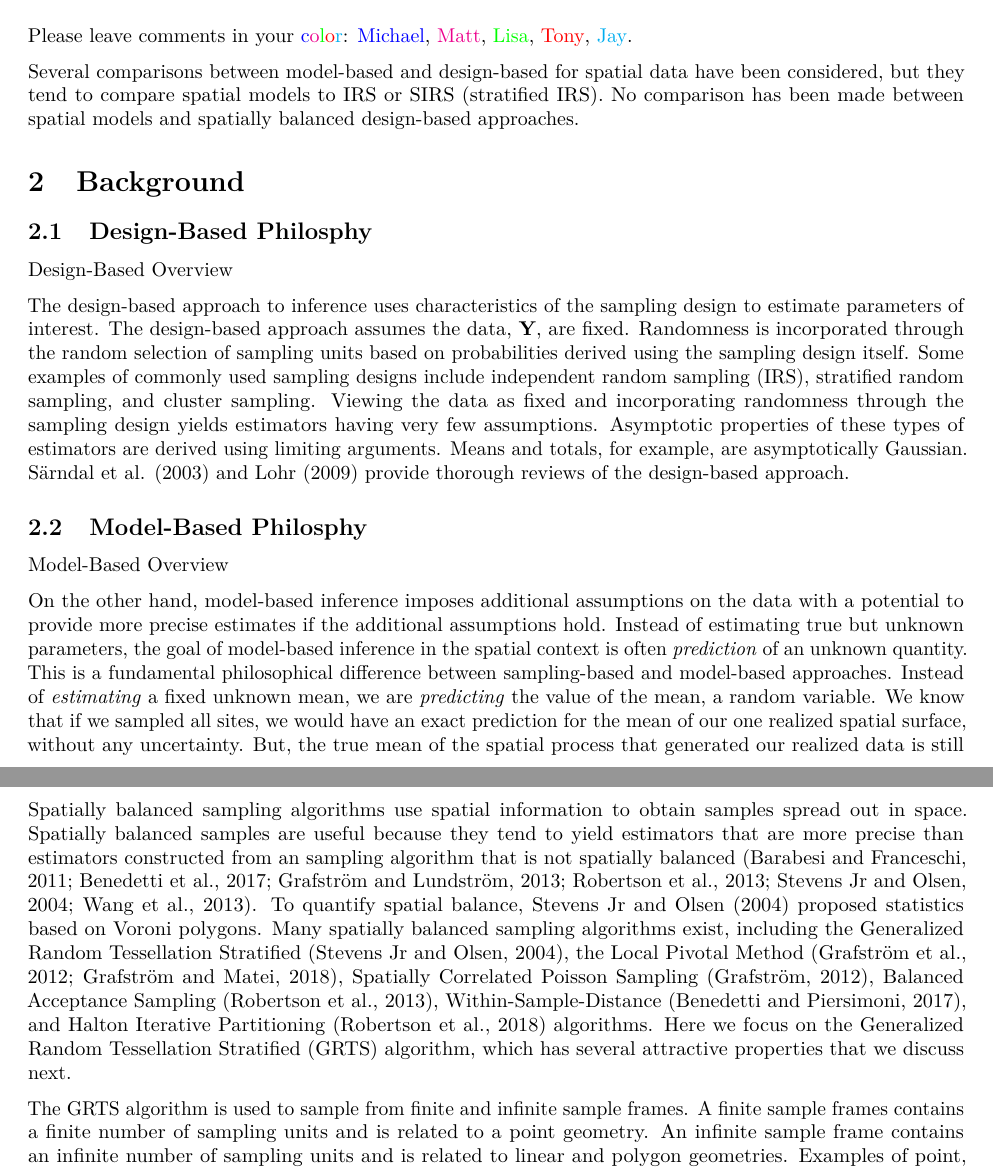
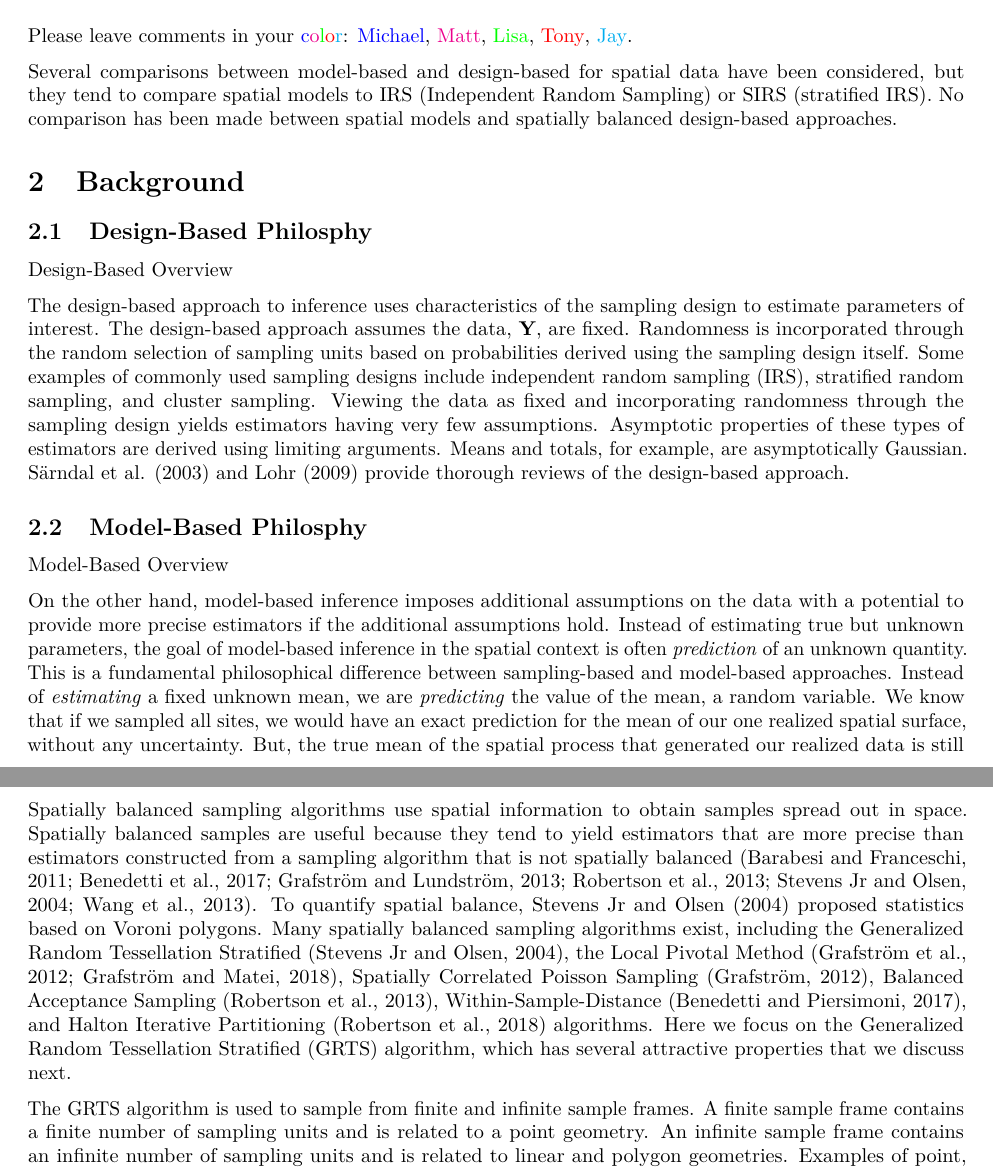
Before and after one commit to USEPA/DvMsp, an R Markdown document (inst/SpatialDVM_Manuscript/SpatialDVM_Manuscript.Rmd): two parts of pages 1 and 2 of 4, joined at a grey line, cut so that both start at the same text. Rendered offline with R 4.5, knitr and Pandoc, then LaTeX, with nearby package versions; drawn as R Markdown's standard PDF in place of the format the file asks for.

Commit message:
minor typo fixes in initial draft.

```diff
--- a/inst/SpatialDVM_Manuscript/SpatialDVM_Manuscript.Rmd
+++ b/inst/SpatialDVM_Manuscript/SpatialDVM_Manuscript.Rmd
@@ -54,7 +54,7 @@ _Text based on elsarticle sample manuscript, see [http://www.elsevier.com/author
 
 Please leave comments in your \textcolor{blue}{c}\textcolor{magenta}{o}\textcolor{green}{l}\textcolor{red}{o}\textcolor{cyan}{r}: \textcolor{blue}{Michael}, \textcolor{magenta}{Matt}, \textcolor{green}{Lisa}, \textcolor{red}{Tony}, \textcolor{cyan}{Jay}.
 
-Several comparisons between model-based and design-based for spatial data have been considered, but they tend to compare spatial models to IRS or SIRS (stratified IRS). No comparison has been made between spatial models and spatially balanced design-based approaches.
+Several comparisons between model-based and design-based for spatial data have been considered, but they tend to compare spatial models to IRS (Independent Random Sampling) or SIRS (stratified IRS). No comparison has been made between spatial models and spatially balanced design-based approaches.
 
 # Background
 
@@ -72,7 +72,7 @@ Model-Based Overview
 
 <!-- \citep{Cressie2015statistics, Schabenberger2017statistical} -->
 
-On the other hand, model-based inference imposes additional assumptions on the data with a potential to provide more precise estimates if the additional assumptions hold. Instead of estimating true but unknown parameters, the goal of model-based inference in the spatial context is often \emph{prediction} of an unknown quantity. This is a fundamental philosophical difference between sampling-based and model-based approaches. Instead of \emph{estimating} a fixed unknown mean, we are \emph{predicting} the value of the mean, a random variable. We know that if we sampled all sites, we would have an exact prediction for the mean of our one realized spatial surface, without any uncertainty. But, the true mean of the spatial process that generated our realized data is still not known, and, in the prediction context, we typically do not care much about what value the mean of the underlying process takes.
+On the other hand, model-based inference imposes additional assumptions on the data with a potential to provide more precise estimators if the additional assumptions hold. Instead of estimating true but unknown parameters, the goal of model-based inference in the spatial context is often \emph{prediction} of an unknown quantity. This is a fundamental philosophical difference between sampling-based and model-based approaches. Instead of \emph{estimating} a fixed unknown mean, we are \emph{predicting} the value of the mean, a random variable. We know that if we sampled all sites, we would have an exact prediction for the mean of our one realized spatial surface, without any uncertainty. But, the true mean of the spatial process that generated our realized data is still not known, and, in the prediction context, we typically do not care much about what value the mean of the underlying process takes.
 
 Figure 1a. Data is fixed. In a finite population example, show a 3d surface that can be generated by anything. If we repeatedly sample the surface, then 95% of all 95% CIs will contain the true mean, which never changes.
 
@@ -88,9 +88,9 @@ There have been many comparisons between the two paradigms.......
 
 ## Spatially Balanced Design and Analysis
 
-Spatially balanced sampling algorithms use spatial information to obtain samples spread out in space. Spatially balanced samples are useful because they tend to yield estimators that are more precise than estimators constructed from an sampling algorithm that is not spatially balanced [@stevens2004spatially; @barabesi2011sampling; @grafstrom2013well; @robertson2013bas; @benedetti2017spatiallyreview; @wang2013design]. To quantify spatial balance, @stevens2004spatially proposed statistics based on Voroni polygons. Many spatially balanced sampling algorithms exist, including the Generalized Random Tessellation Stratified [@stevens2004spatially], the Local Pivotal Method [@grafstrom2012spatially; @grafstrom2018spatially], Spatially Correlated Poisson Sampling [@grafstrom2012spatiallypoisson], Balanced Acceptance Sampling [@robertson2013bas], Within-Sample-Distance [@benedetti2017spatially], and Halton Iterative Partitioning [@robertson2018halton] algorithms. Here we focus on the Generalized Random Tessellation Stratified (GRTS) algorithm, which has several attractive properties that we discuss next.
+Spatially balanced sampling algorithms use spatial information to obtain samples spread out in space. Spatially balanced samples are useful because they tend to yield estimators that are more precise than estimators constructed from a sampling algorithm that is not spatially balanced [@stevens2004spatially; @barabesi2011sampling; @grafstrom2013well; @robertson2013bas; @benedetti2017spatiallyreview; @wang2013design]. To quantify spatial balance, @stevens2004spatially proposed statistics based on Voroni polygons. Many spatially balanced sampling algorithms exist, including the Generalized Random Tessellation Stratified [@stevens2004spatially], the Local Pivotal Method [@grafstrom2012spatially; @grafstrom2018spatially], Spatially Correlated Poisson Sampling [@grafstrom2012spatiallypoisson], Balanced Acceptance Sampling [@robertson2013bas], Within-Sample-Distance [@benedetti2017spatially], and Halton Iterative Partitioning [@robertson2018halton] algorithms. Here we focus on the Generalized Random Tessellation Stratified (GRTS) algorithm, which has several attractive properties that we discuss next.
 
-The GRTS algorithm is used to sample from finite and infinite sample frames. A finite sample frames contains a finite number of sampling units and is related to a point geometry. An infinite sample frame contains an infinite number of sampling units and is related to linear and polygon geometries. Examples of point, linear, and polygon resources include lake centroids, stream networks, and wetland areas, respectively. In addition to its applicability for finite and infinite sample frames, the GRTS algorithm naturally accommodates stratified designs and designs with unequal selection probabilities. The algorithm has also been used to select replacement sites using reverse hierarchical ordering [@stevens2004spatially]. Replacement sites are used to replace sites in the original sample that cannot be sampled, often as a result of physical difficulty in reaching the site or landowner denial of access to the sites. More recently, the GRTS algorithm also accommodates legacy (historical) sites, minimum distance between sites, and nearest neighbor replacement sites. The GRTS algorithm is implemented in the \textbf{\textsf{R}} package \texttt{spsurvey} [@dumelle2021spsurvey].
+The GRTS algorithm is used to sample from finite and infinite sample frames. A finite sample frame contains a finite number of sampling units and is related to a point geometry. An infinite sample frame contains an infinite number of sampling units and is related to linear and polygon geometries. Examples of point, linear, and polygon resources include lake centroids, stream networks, and wetland areas, respectively. In addition to its applicability for finite and infinite sample frames, the GRTS algorithm naturally accommodates stratified designs and designs with unequal selection probabilities. The algorithm has also been used to select replacement sites using reverse hierarchical ordering [@stevens2004spatially]. Replacement sites are used to replace sites in the original sample that cannot be sampled, often as a result of physical difficulty in reaching the site or landowner denial of access to the sites. More recently, the GRTS algorithm also accommodates legacy (historical) sites, minimum distance between sites, and nearest neighbor replacement sites. The GRTS algorithm is implemented in the \textbf{\textsf{R}} package \texttt{spsurvey} [@dumelle2021spsurvey].
 
 The GRTS algorithm works by mapping two-dimensional space into one-dimensional space while incorporating some elements of randomness. First a square bounding box is placed over the sample frame and divided into four equally sized squares randomly given an level-one address of 0, 1, 2, or 3. Then the inclusion probabilities of the sampling units in each square are summed. If this sum is at least one in any of the cells, a set of four sub-squares are placed within each square. Each set of four sub-squares are randomly given a second address (a level-two address) of 0, 1, 2, 3. Then the inclusion probabilities in each sub-square are summed, and if any of these sums are at least one, a third level of squares are added in the same manner. This hierarchical addressing continues until the inclusion probabilities in the smallest squares are all less than 1. The squares are then mapped to the one-dimensional line in order of their addresses. The length of this line equals $n$, the desired sample size (the sum of the inclusion probabilities). A uniform random variable, denoted by $u_1$ is simulated in $[0, 1]$ and placed on this line. The location of $u_1$ on the line can be linked to a sampling unit, denoted by $s_1$. Then $u_2 \equiv u_1 + 1$, which can be linked to another sampling unit, denoted by $s_2$. Because the GRTS algorithm requires the inclusion probabilities of the smallest sub-cells to be less than one, $s_1$ and $s_2$ must be distinct. This process continues until the $n$ sampling units have been selected as part of the sample.  Further details are provided by [@stevens2004spatially] and [@dumelle2021spsurvey].
 
```
Also changed, not shown: inst/SpatialDVM_Manuscript/SpatialDVM_Manuscript.Rmd (2 more changed lines), 1 other file.
